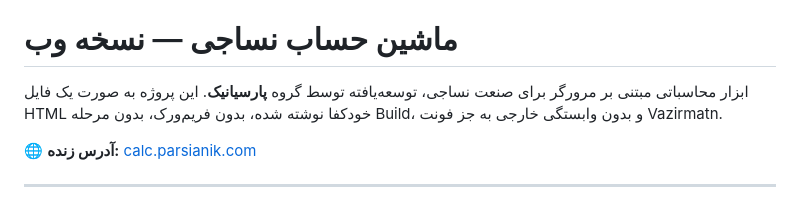
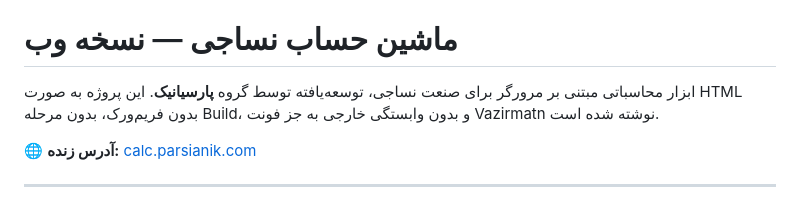
Before and after one commit to Javanmardi/TextileCalculator_web, a Markdown page: README.fa.md, the part around the change. Drawn GitHub-style.

```diff
--- a/README.fa.md
+++ b/README.fa.md
@@ -2,7 +2,7 @@
 
 # ماشین حساب نساجی — نسخه وب
 
-ابزار محاسباتی مبتنی بر مرورگر برای صنعت نساجی، توسعه‌یافته توسط گروه **پارسیانیک**. این پروژه به صورت یک فایل HTML خودکفا نوشته شده، بدون فریم‌ورک، بدون مرحله Build، و بدون وابستگی خارجی به جز فونت Vazirmatn.
+ابزار محاسباتی مبتنی بر مرورگر برای صنعت نساجی، توسعه‌یافته توسط گروه **پارسیانیک**. این پروژه به صورت HTML بدون فریم‌ورک، بدون مرحله Build، و بدون وابستگی خارجی به جز فونت Vazirmatn  نوشته شده است.
 
 🌐 **آدرس زنده:** [calc.parsianik.com](https://calc.parsianik.com)
 
```
